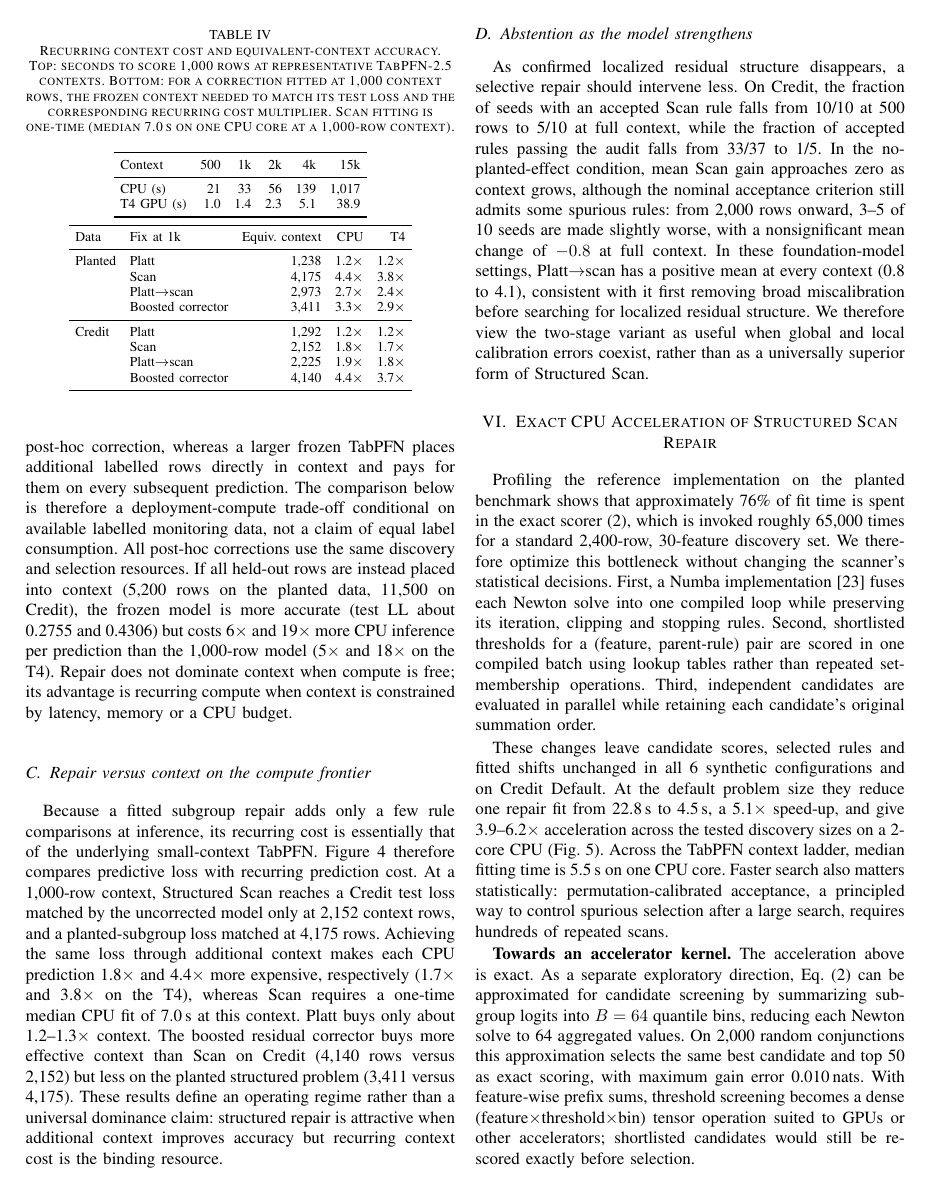
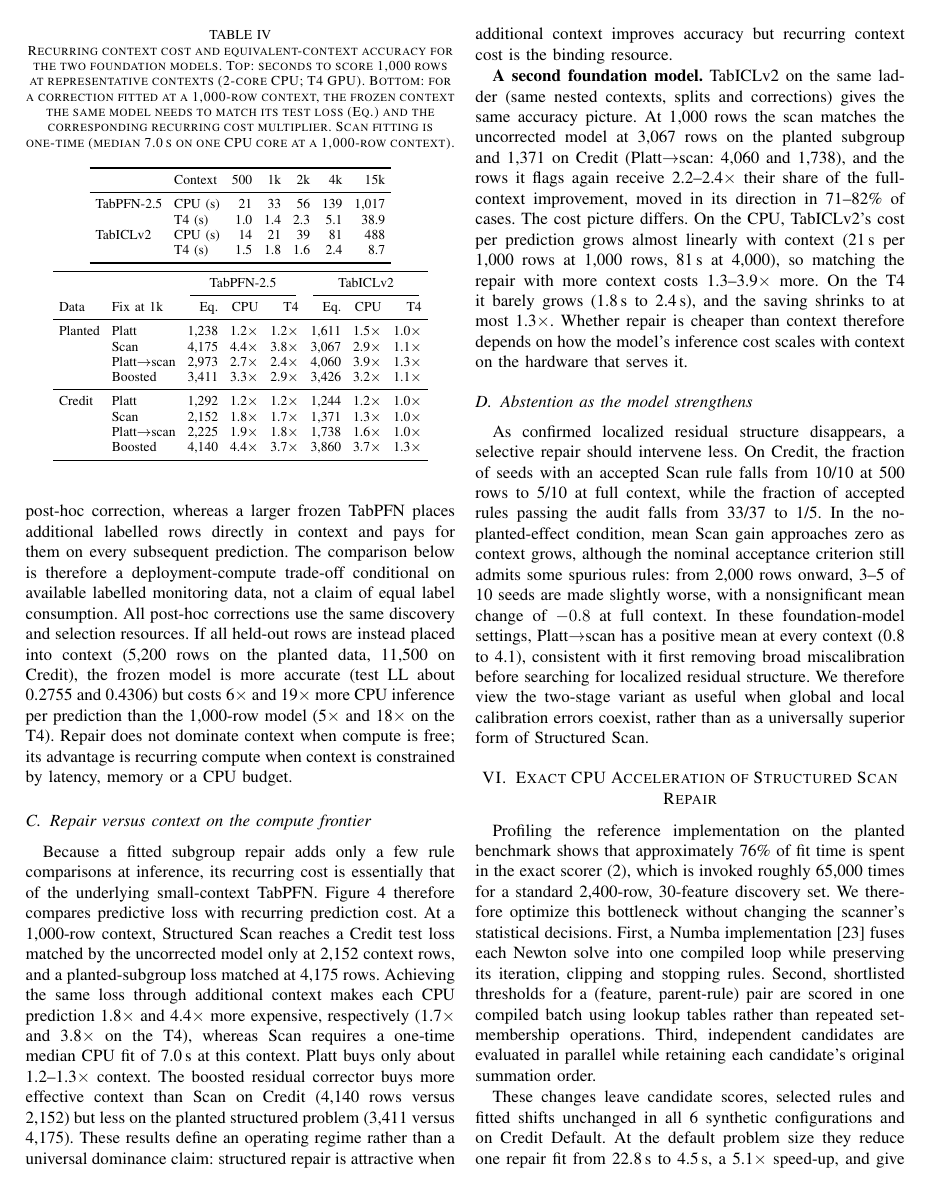
Before and after one commit to kayvinsoo7/scan-repair-foundation-models, a LaTeX paper (paper/latex/main.tex, which reads paper/latex/tab_ladder_cost.tex): page 6 of 8. Compiled offline with pdfLaTeX; a missing font is replaced by an installed copy or a similar font; a LaTeX package or settings file that is missing is left out.

Commit message:
Add TabICLv2 context ladder to Table IV and Sec. V; TabICLv2 CPU timing with low-memory batching

```diff
--- a/paper/latex/main.tex
+++ b/paper/latex/main.tex
@@ -427,6 +427,18 @@ problem (\PlEqXgb{} versus \PlEqScan{}). These results define an operating regim
 universal dominance claim: structured repair is attractive when additional context improves
 accuracy but recurring context cost is the binding resource.
 
+\textbf{A second foundation model.} TabICLv2 on the same ladder (same nested contexts, splits and
+corrections) gives the same accuracy picture. At 1{,}000 rows the scan matches the uncorrected model at
+\IclPlEqScan{} rows on the planted subgroup and \IclCrEqScan{} on Credit (Platt$\to$scan:
+\IclPlEqPS{} and \IclCrEqPS), and the rows it flags again receive \IclConcLo--\IclConcHi$\times$ their
+share of the full-context improvement, moved in its direction in \IclSignLo--\IclSignHi\% of cases.
+The cost picture differs. On the CPU, TabICLv2's cost per prediction grows almost linearly with context
+(\IclCpuSecOne\,s per 1{,}000 rows at 1{,}000 rows, \IclCpuSecFour\,s at 4{,}000), so matching the
+repair with more context costs \IclCrEqScanCpu--\IclPlEqPSCpu$\times$ more. On the T4 it barely grows
+(\IclGpuSecOne\,s to \IclGpuSecFour\,s), and the saving shrinks to at most \IclPlEqPSGpu$\times$.
+Whether repair is cheaper than context therefore depends on how the model's inference cost scales with
+context on the hardware that serves it.
+
 \subsection{Abstention as the model strengthens}
 As confirmed localized residual structure disappears, a selective repair should intervene less. On
 Credit, the fraction of seeds with an accepted Scan rule falls from \CrFiveInterv{} at 500 rows to
--- a/paper/latex/tab_ladder_cost.tex
+++ b/paper/latex/tab_ladder_cost.tex
@@ -1,30 +1,34 @@
 \begin{table}[t]
 \centering
-\caption{Recurring context cost and equivalent-context accuracy. Top: seconds to score 1{,}000 rows at representative TabPFN-2.5 contexts. Bottom: for a correction fitted at 1{,}000 context rows, the frozen context needed to match its test loss and the corresponding recurring cost multiplier. Scan fitting is one-time (median 7.0\,s on one CPU core at a 1{,}000-row context).}
+\caption{Recurring context cost and equivalent-context accuracy for the two foundation models. Top: seconds to score 1{,}000 rows at representative contexts (2-core CPU; T4 GPU). Bottom: for a correction fitted at a 1{,}000-row context, the frozen context the same model needs to match its test loss (Eq.) and the corresponding recurring cost multiplier. Scan fitting is one-time (median 7.0\,s on one CPU core at a 1{,}000-row context).}
 \label{tab:cost}
-\footnotesize\setlength{\tabcolsep}{4pt}
-\begin{tabular}{lrrrrr}
+\footnotesize\setlength{\tabcolsep}{3.5pt}
+\begin{tabular}{llrrrrr}
 \toprule
-Context & 500 & 1k & 2k & 4k & 15k \\
+ & Context & 500 & 1k & 2k & 4k & 15k \\
 \midrule
-CPU (s) & 21 & 33 & 56 & 139 & 1{,}017 \\
-T4 GPU (s) & 1.0 & 1.4 & 2.3 & 5.1 & 38.9 \\
+TabPFN-2.5 & CPU (s) & 21 & 33 & 56 & 139 & 1{,}017 \\
+ & T4 (s) & 1.0 & 1.4 & 2.3 & 5.1 & 38.9 \\
+TabICLv2 & CPU (s) & 14 & 21 & 39 & 81 & 488 \\
+ & T4 (s) & 1.5 & 1.8 & 1.6 & 2.4 & 8.7 \\
 \bottomrule
 \end{tabular}
 \\[4pt]
-\begin{tabular}{llrrr}
+\begin{tabular}{llrrrrrr}
 \toprule
-Data & Fix at 1k & Equiv.\ context & CPU & T4 \\
+ & & \multicolumn{3}{c}{TabPFN-2.5} & \multicolumn{3}{c}{TabICLv2} \\
+\cmidrule(lr){3-5}\cmidrule(lr){6-8}
+Data & Fix at 1k & Eq. & CPU & T4 & Eq. & CPU & T4 \\
 \midrule
-Planted & Platt & 1,238 & 1.2$\times$ & 1.2$\times$ \\
- & Scan & 4,175 & 4.4$\times$ & 3.8$\times$ \\
- & Platt$\to$scan & 2,973 & 2.7$\times$ & 2.4$\times$ \\
- & Boosted corrector & 3,411 & 3.3$\times$ & 2.9$\times$ \\
+Planted & Platt & 1,238 & 1.2$\times$ & 1.2$\times$ & 1,611 & 1.5$\times$ & 1.0$\times$ \\
+ & Scan & 4,175 & 4.4$\times$ & 3.8$\times$ & 3,067 & 2.9$\times$ & 1.1$\times$ \\
+ & Platt$\to$scan & 2,973 & 2.7$\times$ & 2.4$\times$ & 4,060 & 3.9$\times$ & 1.3$\times$ \\
+ & Boosted & 3,411 & 3.3$\times$ & 2.9$\times$ & 3,426 & 3.2$\times$ & 1.1$\times$ \\
 \midrule
-Credit & Platt & 1,292 & 1.2$\times$ & 1.2$\times$ \\
- & Scan & 2,152 & 1.8$\times$ & 1.7$\times$ \\
- & Platt$\to$scan & 2,225 & 1.9$\times$ & 1.8$\times$ \\
- & Boosted corrector & 4,140 & 4.4$\times$ & 3.7$\times$ \\
+Credit & Platt & 1,292 & 1.2$\times$ & 1.2$\times$ & 1,244 & 1.2$\times$ & 1.0$\times$ \\
+ & Scan & 2,152 & 1.8$\times$ & 1.7$\times$ & 1,371 & 1.3$\times$ & 1.0$\times$ \\
+ & Platt$\to$scan & 2,225 & 1.9$\times$ & 1.8$\times$ & 1,738 & 1.6$\times$ & 1.0$\times$ \\
+ & Boosted & 4,140 & 4.4$\times$ & 3.7$\times$ & 3,860 & 3.7$\times$ & 1.3$\times$ \\
 \bottomrule
 \end{tabular}
 \end{table}
```
Also changed, not shown: paper/latex/numbers_ladder.tex (+44 -0 lines), README.md, paper/latex/main.tex (4 more changed lines), 3 other files.
